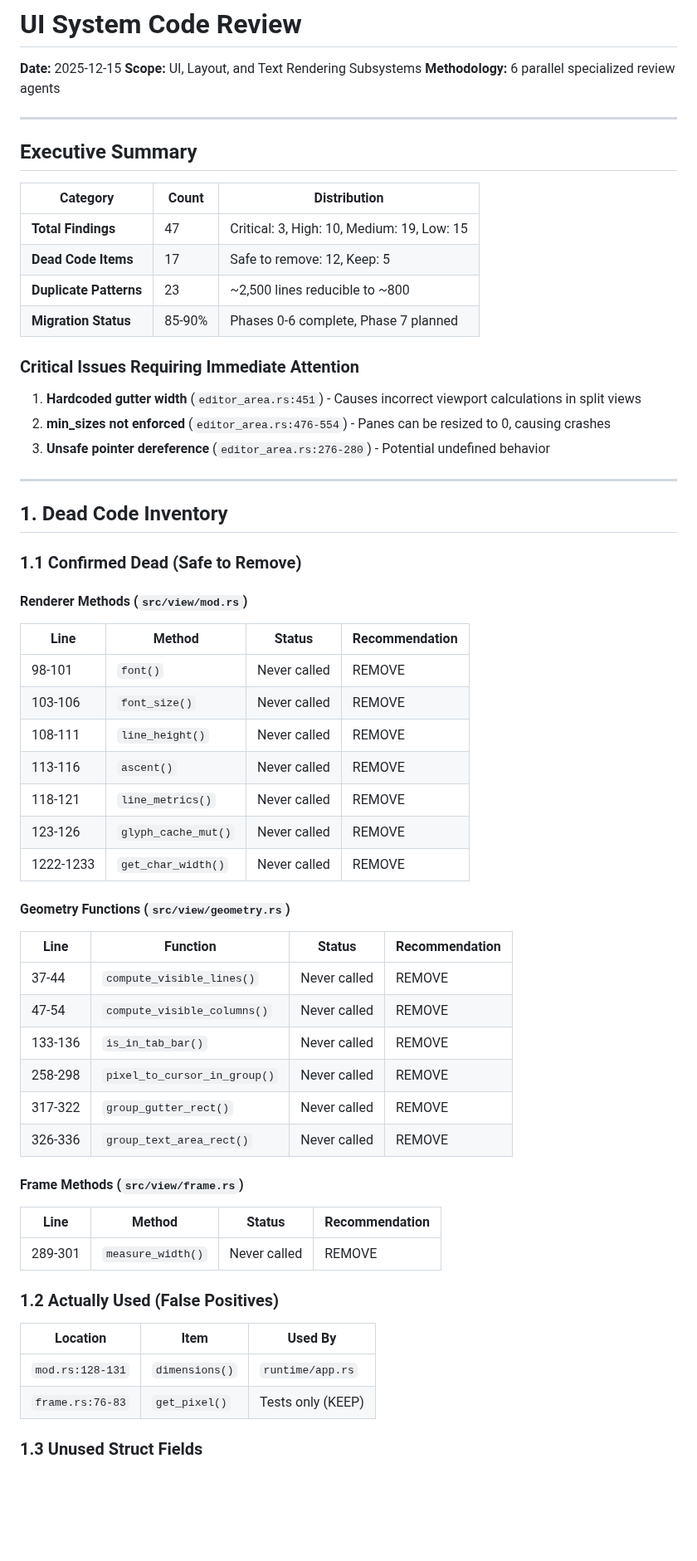
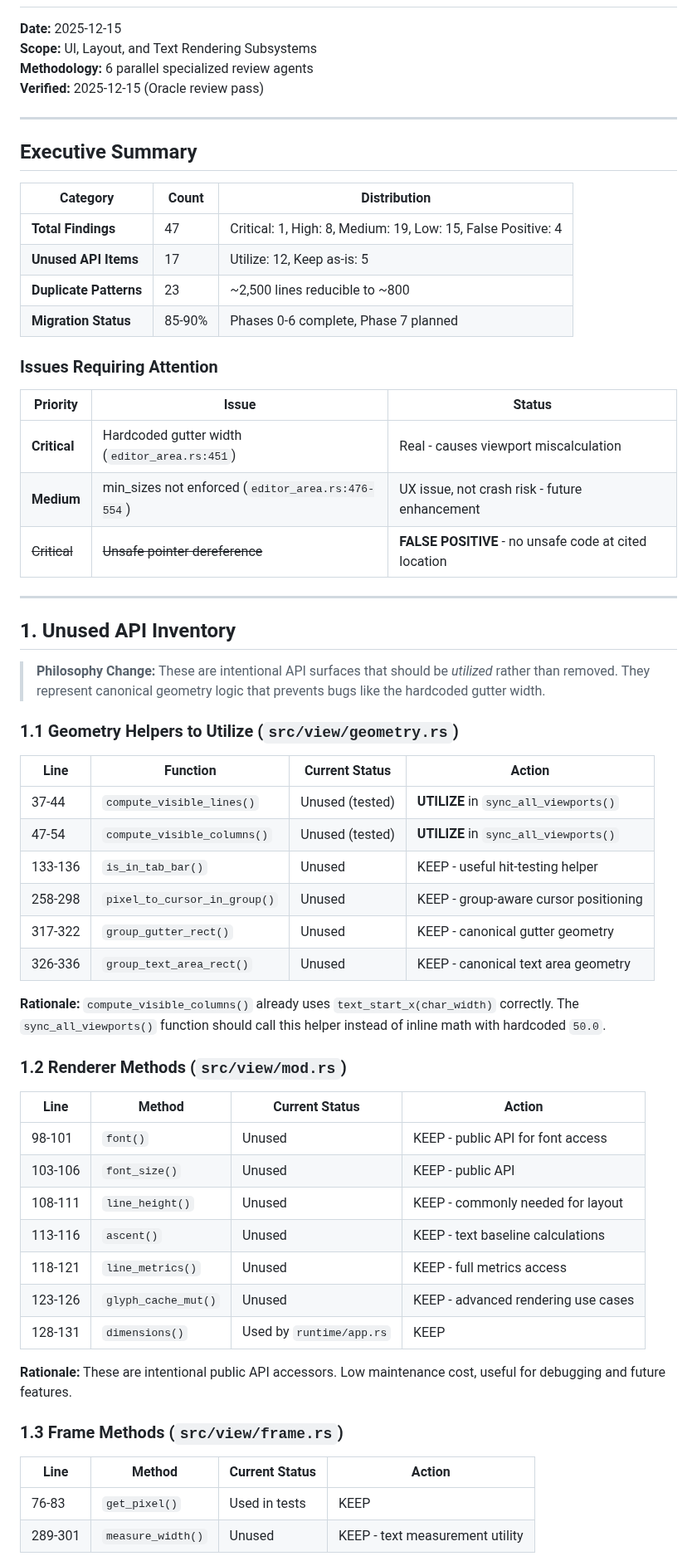
Before and after one commit to HelgeSverre/token, a Markdown page: docs/UI_SYSTEM_CODEREVIEW.md, the part around one of its changes. Shown at 83% size. GitHub-like rendering; blank space fills up the shorter version.

```diff
--- a/docs/UI_SYSTEM_CODEREVIEW.md
+++ b/docs/UI_SYSTEM_CODEREVIEW.md
@@ -3,6 +3,7 @@
 **Date:** 2025-12-15
 **Scope:** UI, Layout, and Text Rendering Subsystems
 **Methodology:** 6 parallel specialized review agents
+**Verified:** 2025-12-15 (Oracle review pass)
 
 ---
 
@@ -10,53 +11,56 @@
 
 | Category | Count | Distribution |
 |----------|-------|--------------|
-| **Total Findings** | 47 | Critical: 3, High: 10, Medium: 19, Low: 15 |
-| **Dead Code Items** | 17 | Safe to remove: 12, Keep: 5 |
+| **Total Findings** | 47 | Critical: 1, High: 8, Medium: 19, Low: 15, False Positive: 4 |
+| **Unused API Items** | 17 | Utilize: 12, Keep as-is: 5 |
 | **Duplicate Patterns** | 23 | ~2,500 lines reducible to ~800 |
 | **Migration Status** | 85-90% | Phases 0-6 complete, Phase 7 planned |
 
-### Critical Issues Requiring Immediate Attention
+### Issues Requiring Attention
 
-1. **Hardcoded gutter width** (`editor_area.rs:451`) - Causes incorrect viewport calculations in split views
-2. **min_sizes not enforced** (`editor_area.rs:476-554`) - Panes can be resized to 0, causing crashes
-3. **Unsafe pointer dereference** (`editor_area.rs:276-280`) - Potential undefined behavior
+| Priority | Issue | Status |
+|----------|-------|--------|
+| **Critical** | Hardcoded gutter width (`editor_area.rs:451`) | Real - causes viewport miscalculation |
+| **Medium** | min_sizes not enforced (`editor_area.rs:476-554`) | UX issue, not crash risk - future enhancement |
+| ~~Critical~~ | ~~Unsafe pointer dereference~~ | **FALSE POSITIVE** - no unsafe code at cited location |
 
 ---
 
-## 1. Dead Code Inventory
+## 1. Unused API Inventory
 
-### 1.1 Confirmed Dead (Safe to Remove)
+> **Philosophy Change:** These are intentional API surfaces that should be *utilized* rather than removed. They represent canonical geometry logic that prevents bugs like the hardcoded gutter width.
 
-#### Renderer Methods (`src/view/mod.rs`)
-| Line | Method | Status | Recommendation |
-|------|--------|--------|----------------|
-| 98-101 | `font()` | Never called | REMOVE |
-| 103-106 | `font_size()` | Never called | REMOVE |
-| 108-111 | `line_height()` | Never called | REMOVE |
-| 113-116 | `ascent()` | Never called | REMOVE |
-| 118-121 | `line_metrics()` | Never called | REMOVE |
-| 123-126 | `glyph_cache_mut()` | Never called | REMOVE |
-| 1222-1233 | `get_char_width()` | Never called | REMOVE |
+### 1.1 Geometry Helpers to Utilize (`src/view/geometry.rs`)
 
-#### Geometry Functions (`src/view/geometry.rs`)
-| Line | Function | Status | Recommendation |
-|------|----------|--------|----------------|
-| 37-44 | `compute_visible_lines()` | Never called | REMOVE |
-| 47-54 | `compute_visible_columns()` | Never called | REMOVE |
-| 133-136 | `is_in_tab_bar()` | Never called | REMOVE |
-| 258-298 | `pixel_to_cursor_in_group()` | Never called | REMOVE |
-| 317-322 | `group_gutter_rect()` | Never called | REMOVE |
-| 326-336 | `group_text_area_rect()` | Never called | REMOVE |
+| Line | Function | Current Status | Action |
+|------|----------|----------------|--------|
+| 37-44 | `compute_visible_lines()` | Unused (tested) | **UTILIZE** in `sync_all_viewports()` |
+| 47-54 | `compute_visible_columns()` | Unused (tested) | **UTILIZE** in `sync_all_viewports()` |
+| 133-136 | `is_in_tab_bar()` | Unused | KEEP - useful hit-testing helper |
+| 258-298 | `pixel_to_cursor_in_group()` | Unused | KEEP - group-aware cursor positioning |
+| 317-322 | `group_gutter_rect()` | Unused | KEEP - canonical gutter geometry |
+| 326-336 | `group_text_area_rect()` | Unused | KEEP - canonical text area geometry |
 
-#### Frame Methods (`src/view/frame.rs`)
-| Line | Method | Status | Recommendation |
-|------|--------|--------|----------------|
-| 289-301 | `measure_width()` | Never called | REMOVE |
+**Rationale:** `compute_visible_columns()` already uses `text_start_x(char_width)` correctly. The `sync_all_viewports()` function should call this helper instead of inline math with hardcoded `50.0`.
 
-### 1.2 Actually Used (False Positives)
-| Location | Item | Used By |
-|----------|------|---------|
-| `mod.rs:128-131` | `dimensions()` | `runtime/app.rs` |
-| `frame.rs:76-83` | `get_pixel()` | Tests only (KEEP) |
+### 1.2 Renderer Methods (`src/view/mod.rs`)
 
-### 1.3 Unused Struct Fields
+| Line | Method | Current Status | Action |
+|------|--------|----------------|--------|
+| 98-101 | `font()` | Unused | KEEP - public API for font access |
+| 103-106 | `font_size()` | Unused | KEEP - public API |
+| 108-111 | `line_height()` | Unused | KEEP - commonly needed for layout |
+| 113-116 | `ascent()` | Unused | KEEP - text baseline calculations |
+| 118-121 | `line_metrics()` | Unused | KEEP - full metrics access |
+| 123-126 | `glyph_cache_mut()` | Unused | KEEP - advanced rendering use cases |
+| 128-131 | `dimensions()` | Used by `runtime/app.rs` | KEEP |
+
+**Rationale:** These are intentional public API accessors. Low maintenance cost, useful for debugging and future features.
+
+### 1.3 Frame Methods (`src/view/frame.rs`)
+
+| Line | Method | Current Status | Action |
+|------|--------|----------------|--------|
+| 76-83 | `get_pixel()` | Used in tests | KEEP |
+| 289-301 | `measure_width()` | Unused | KEEP - text measurement utility |
+
```
Also changed, not shown: other parts of docs/UI_SYSTEM_CODEREVIEW.md (+118 -84 lines).
